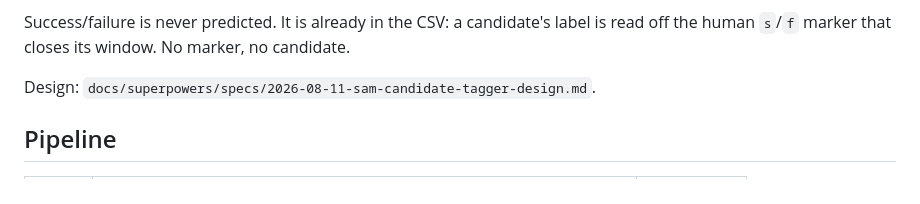
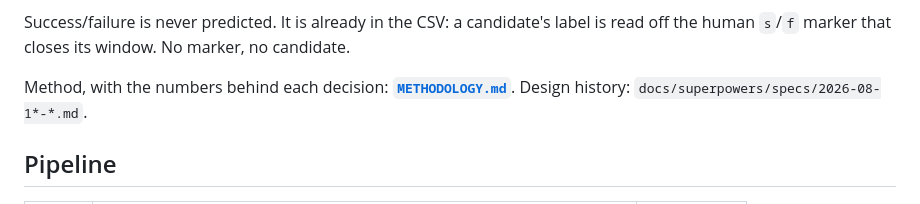
Before and after one commit to samsam2610/deeplabcut-webapp-docker-supports, a Markdown page: sam-training/README.md, the part around the change. GitHub-like rendering.

Commit message:
docs(sam): point the README at METHODOLOGY.md
Co-Authored-By: Claude Opus 5 <noreply@anthropic.com>

```diff
--- a/sam-training/README.md
+++ b/sam-training/README.md
@@ -12,7 +12,8 @@ Success/failure is never predicted. It is already in the CSV: a candidate's
 label is read off the human `s`/`f` marker that closes its window. No marker,
 no candidate.
 
-Design: `docs/superpowers/specs/2026-08-11-sam-candidate-tagger-design.md`.
+Method, with the numbers behind each decision: **[`METHODOLOGY.md`](METHODOLOGY.md)**.
+Design history: `docs/superpowers/specs/2026-08-1*-*.md`.
 
 ## Pipeline
 
```
